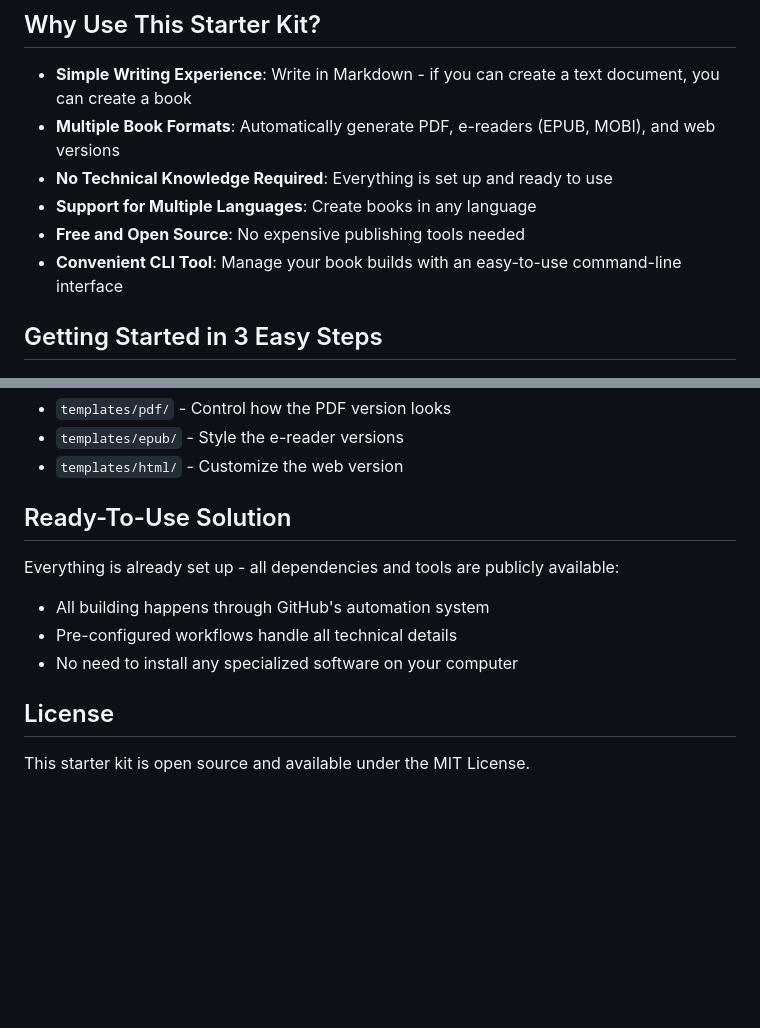
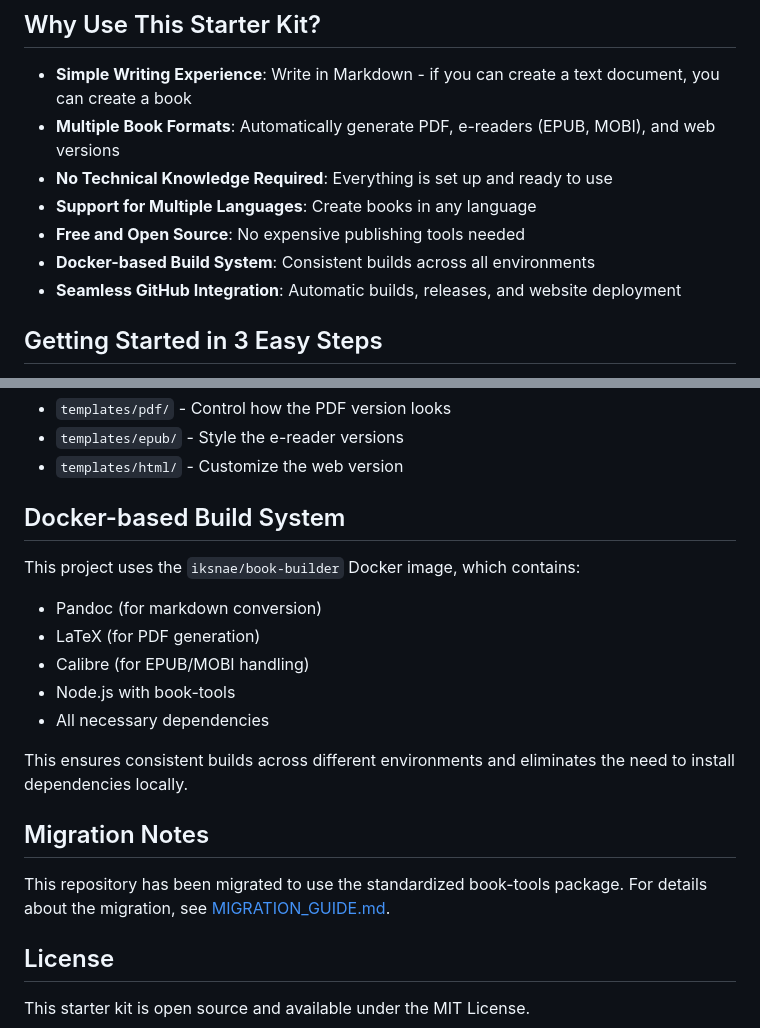
Before and after one commit to iksnae/book-template, a Markdown page: README.md, 2 parts joined by grey strips. GitHub-like rendering; blank space fills up the shorter version.

```diff
--- a/README.md
+++ b/README.md
@@ -26,7 +26,8 @@ We believe book creation should be simple: **Write your content, Push to GitHub,
 - **No Technical Knowledge Required**: Everything is set up and ready to use
 - **Support for Multiple Languages**: Create books in any language
 - **Free and Open Source**: No expensive publishing tools needed
-- **Convenient CLI Tool**: Manage your book builds with an easy-to-use command-line interface
+- **Docker-based Build System**: Consistent builds across all environments
+- **Seamless GitHub Integration**: Automatic builds, releases, and website deployment
 
 ## Getting Started in 3 Easy Steps
 
@@ -159,13 +163,21 @@ Want to change the look and feel? Edit the templates:
 - `templates/epub/` - Style the e-reader versions
 - `templates/html/` - Customize the web version
 
-## Ready-To-Use Solution
+## Docker-based Build System
 
-Everything is already set up - all dependencies and tools are publicly available:
+This project uses the `iksnae/book-builder` Docker image, which contains:
 
-- All building happens through GitHub's automation system
-- Pre-configured workflows handle all technical details
-- No need to install any specialized software on your computer
+- Pandoc (for markdown conversion)
+- LaTeX (for PDF generation)
+- Calibre (for EPUB/MOBI handling)
+- Node.js with book-tools
+- All necessary dependencies
+
+This ensures consistent builds across different environments and eliminates the need to install dependencies locally.
+
+## Migration Notes
+
+This repository has been migrated to use the standardized book-tools package. For details about the migration, see [MIGRATION_GUIDE.md](./docs/MIGRATION_GUIDE.md).
 
 ## License
 
```
Also changed, not shown: other parts of README.md (+41 -38 lines).
